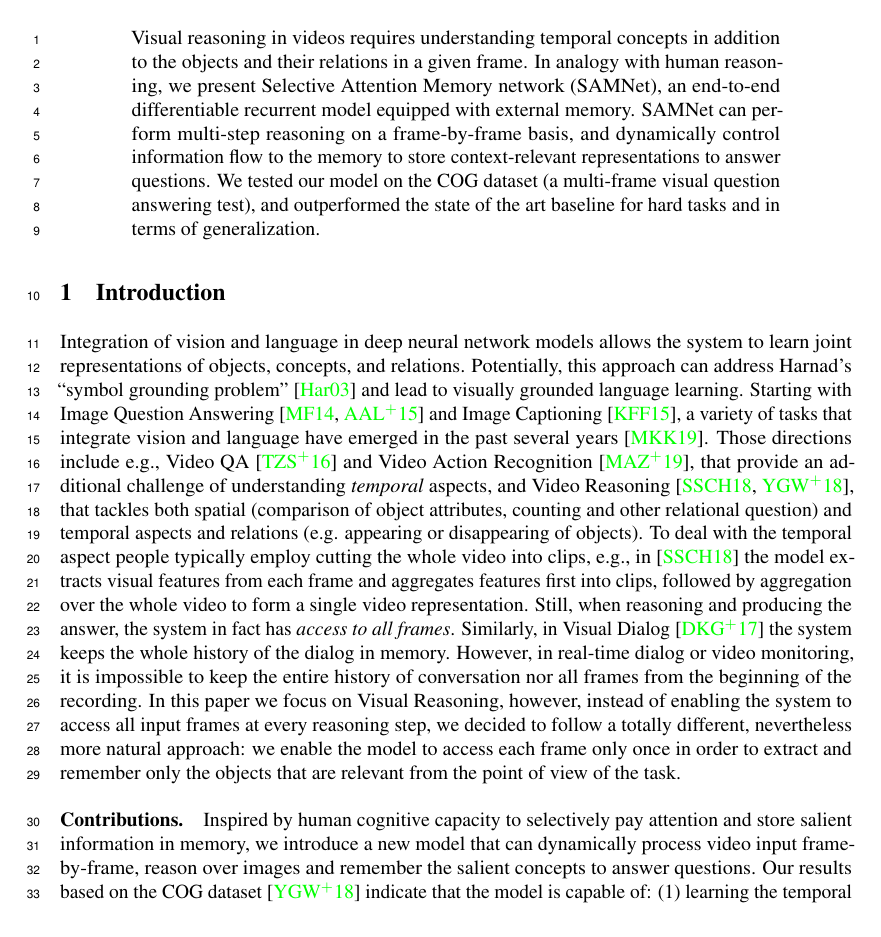
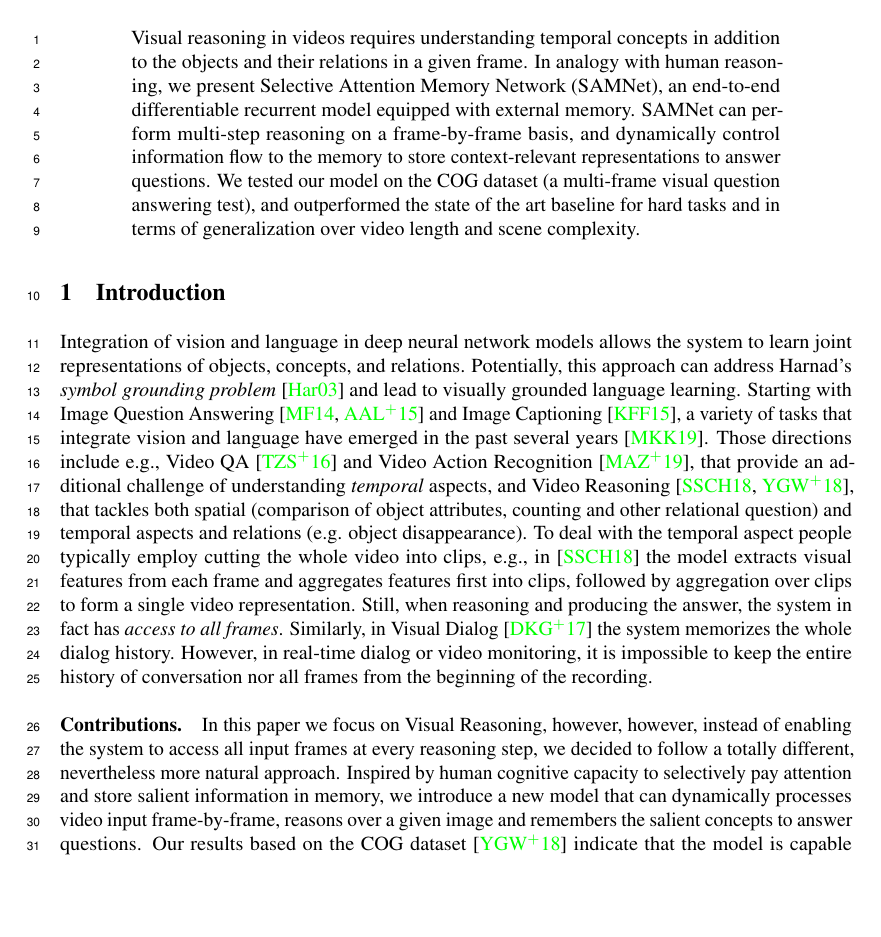
Before and after one commit to IBM/mi-visual-reasoning-pubs, a LaTeX paper (2019_neurips_vigil/vigil_2019_main.tex, which reads 2019_neurips_vigil/intro.tex): part of page 1 of 14, cut so that both start at the same text, the shorter picture padded with empty space. Compiled offline with pdfLaTeX.

Commit message:
polished intro, model, fit all into 4 pages

```diff
--- a/2019_neurips_vigil/intro.tex
+++ b/2019_neurips_vigil/intro.tex
@@ -1,17 +1,16 @@
 \section{Introduction}
 
-Integration of vision and language in deep neural network models allows the system to learn joint representations of objects, concepts, and relations.  Potentially, this approach can address Harnad's ``symbol grounding problem''~\cite{harnad2003symbol} and lead to visually grounded language learning.
+Integration of vision and language in deep neural network models allows the system to learn joint representations of objects, concepts, and relations.  Potentially, this approach can address Harnad's \textit{symbol grounding problem}~\cite{harnad2003symbol} and lead to visually grounded language learning.
 Starting with Image Question Answering~\cite{malinowski2014multi,antol2015} and Image Captioning~\cite{karpathy2015deep}, a variety of tasks that integrate vision and language have emerged in the past several years~\cite{mogadala2019trends}.
-Those directions include e.g., Video QA~\cite{MovieQA} and Video Action Recognition~\cite{monfort2019moments}, that provide an additional challenge of understanding \emph{temporal} aspects, and Video Reasoning~\cite{song2018explore,yang2018dataset}, that tackles both spatial (comparison of object attributes, counting and other relational question) and temporal aspects and relations (e.g. appearing or disappearing of objects).
-To deal with the temporal aspect people typically employ cutting the whole video into clips, e.g., in~\cite{song2018explore} the model extracts visual features from each frame and aggregates features first into clips, followed by aggregation over the whole video to form a single video representation.
+Those directions include e.g., Video QA~\cite{MovieQA} and Video Action Recognition~\cite{monfort2019moments}, that provide an additional challenge of understanding \emph{temporal} aspects, and Video Reasoning~\cite{song2018explore,yang2018dataset}, that tackles both spatial (comparison of object attributes, counting and other relational question) and temporal aspects and relations (e.g. object disappearance).
+To deal with the temporal aspect people typically employ cutting the whole video into clips, e.g., in~\cite{song2018explore} the model extracts visual features from each frame and aggregates features first into clips, followed by aggregation over clips to form a single video representation.
 Still, when reasoning and producing the answer, the system in fact has \textit{access to all frames}.
 %As evident from human cognition, attention and memory are the key competencies required to solve these problems, and unsurprisingly, the AI research is rapidly growing in these areas.
 %The ability to deal with temporal casuality can pose a challenge for also in pure natural language processing (NLP) settings, e.g. in question answering (QA) and dialog applications.
 %Current NLP solutions, in many problem settings, work around this challenge by processing the entire text input and reason over it multiple times using attention \cite{vaswani2017attention} or other mechanisms.
 %For example, typical solutions to the bAbI reasoning task, such as Memory Networks \cite{weston2015towards}, involve processing all the supporting facts at once and keeping them in memory all the time while searching for the answer.
-Similarly, in Visual Dialog~\cite{das2017visual} the system keeps the whole history of the dialog in memory.
+Similarly, in Visual Dialog~\cite{das2017visual} the system memorizes the whole dialog history.
 However, in real-time dialog or video monitoring, it is impossible to keep the entire history of conversation nor all frames from the beginning of the recording.
-In this paper we focus on Visual Reasoning, however, instead of enabling the system to access all input frames at every reasoning step, we decided to follow a totally different, nevertheless more natural approach: we enable the model to access each frame only once in order to extract and remember only the  objects that are relevant from the point of view of the task.
 
 %Such approaches also differ from the human cognitive strategies.  Humans have the ability to selectively pay attention and store salient items or events in memory based on their goals.  Working memory and episodic memory systems are responsible for this remarkable ability.
 
@@ -69,9 +68,10 @@ In this paper we focus on Visual Reasoning, however, instead of enabling the sys
 
 \paragraph{Contributions.}
 %Such approaches also differ from the human cognitive strategies.  Humans have the ability to selectively pay attention and store salient items or events in memory based on their goals.  Working memory and episodic memory systems are responsible for this remarkable ability.
-
+In this paper we focus on Visual Reasoning, however, however, instead of enabling the system to access all input frames at every reasoning step, we decided to follow a totally different, nevertheless more natural approach.
 Inspired by human cognitive capacity to selectively pay attention and store salient information in memory,
-we introduce a new model that can dynamically process video input frame-by-frame, reason over images and remember the salient concepts to answer questions.  Our results based on the COG dataset \cite{yang2018dataset} indicate that the model is capable of:
+we introduce a new model that can dynamically processes video input frame-by-frame, reasons over a given image and remembers the salient concepts to answer questions.
+Our results based on the COG dataset \cite{yang2018dataset} indicate that the model is capable of:
 (1) learning the temporal association, i.e., grounding the time-related words with meaning;
 	%\item Learning the concept of time
 	%\item time context being by-product of gates
--- a/2019_neurips_vigil/vigil_2019_main.tex
+++ b/2019_neurips_vigil/vigil_2019_main.tex
@@ -111,12 +111,12 @@
 \begin{abstract}
 Visual reasoning in videos requires understanding temporal concepts in addition to the objects and their relations in a given frame.
 %Selective attention and memory are the essential faculties, which humans rely on to accomplish this task.
-In analogy with human reasoning, we present Selective Attention Memory network (SAMNet), an end-to-end differentiable recurrent
+In analogy with human reasoning, we present Selective Attention Memory Network (SAMNet), an end-to-end differentiable recurrent
 model equipped with external memory.
 SAMNet can perform multi-step reasoning on a frame-by-frame basis, and dynamically control information flow to the memory
 to store context-relevant representations to answer questions.
 We tested our model on the COG dataset (a multi-frame visual question answering test), and outperformed the state of
-the art baseline for hard tasks and in terms of generalization.
+the art baseline for hard tasks and in terms of generalization over video length and scene complexity.
 %	We introduce the Selective Attention Memory Network (SAMNet), a end-to-end differentiable architecture for video reasoning. It is a recurrent model with an external memory that enables frame by frame reasoning over text and video.
 %		We show SAMNet's abilities on the COG dataset made for Video Question Answering (Guangyu Robert Yang, Igor Ganichev et al., ECCV 2018). We compare our model to the original COG model and show that SAMNet outperforms the COG model especially on the hardest version of the dataset with longer sequences and a maximum number of distractors. We also demonstrate that our model has good generalization capabilities going from easy to hard tasks.
 \end{abstract}
```
